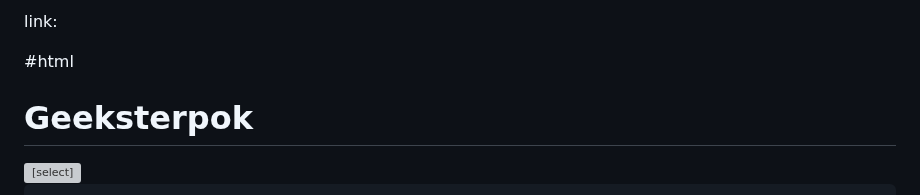
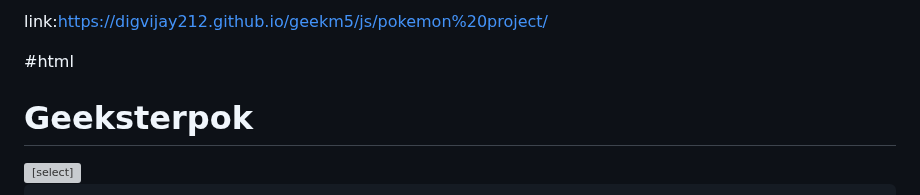
Before and after one commit to digvijay212/geekm5, a Markdown page: js/pokemon project/README.MD, the part around the change. Drawn GitHub-style; grey boxes are pictures that could not be loaded.

```diff
--- a/js/pokemon project/README.MD
+++ b/js/pokemon project/README.MD
@@ -1,4 +1,4 @@
-link:
+link:https://digvijay212.github.io/geekm5/js/pokemon%20project/
 
 
 
```
